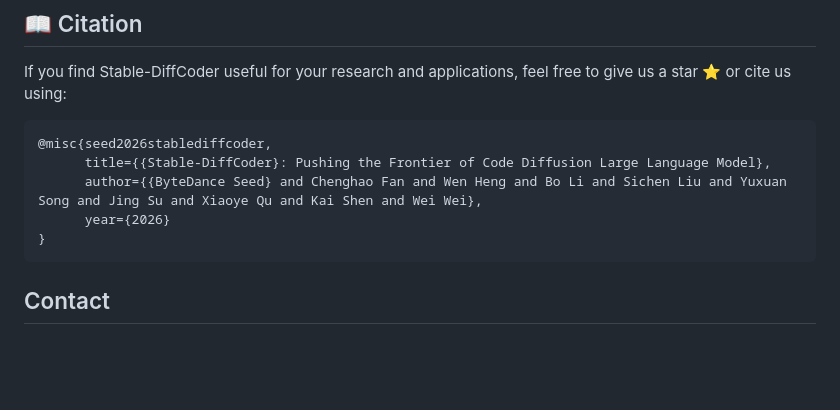
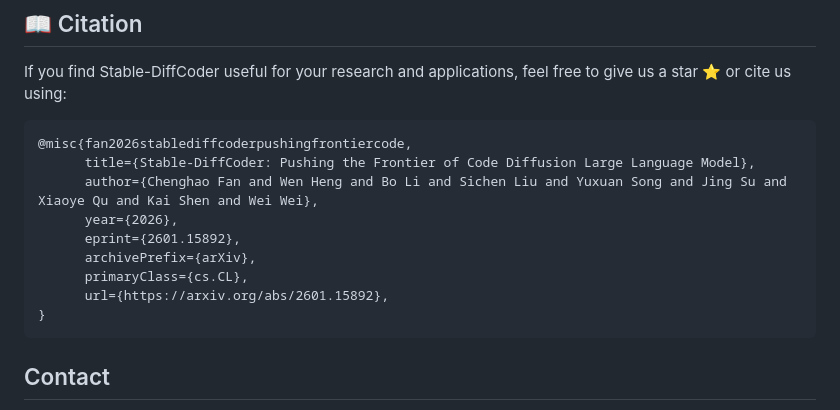
Before and after one commit to ByteDance-Seed/Stable-DiffCoder, a Markdown page: README.md, the part around one of its changes. GitHub-like rendering; blank space fills up the shorter version.

````diff
--- a/README.md
+++ b/README.md
@@ -76,10 +76,14 @@ For detailed benchmark results and analysis, please refer to our [Technical Repo
 If you find Stable-DiffCoder useful for your research and applications, feel free to give us a star ⭐ or cite us using:
 
 ```bibtex
-@misc{seed2026stablediffcoder,
-      title={{Stable-DiffCoder}: Pushing the Frontier of Code Diffusion Large Language Model},
-      author={{ByteDance Seed} and Chenghao Fan and Wen Heng and Bo Li and Sichen Liu and Yuxuan Song and Jing Su and Xiaoye Qu and Kai Shen and Wei Wei},
-      year={2026}
+@misc{fan2026stablediffcoderpushingfrontiercode,
+      title={Stable-DiffCoder: Pushing the Frontier of Code Diffusion Large Language Model},
+      author={Chenghao Fan and Wen Heng and Bo Li and Sichen Liu and Yuxuan Song and Jing Su and Xiaoye Qu and Kai Shen and Wei Wei},
+      year={2026},
+      eprint={2601.15892},
+      archivePrefix={arXiv},
+      primaryClass={cs.CL},
+      url={https://arxiv.org/abs/2601.15892},
 }
 ```
 
````
Also changed, not shown: other parts of README.md (+1 -1 lines).
